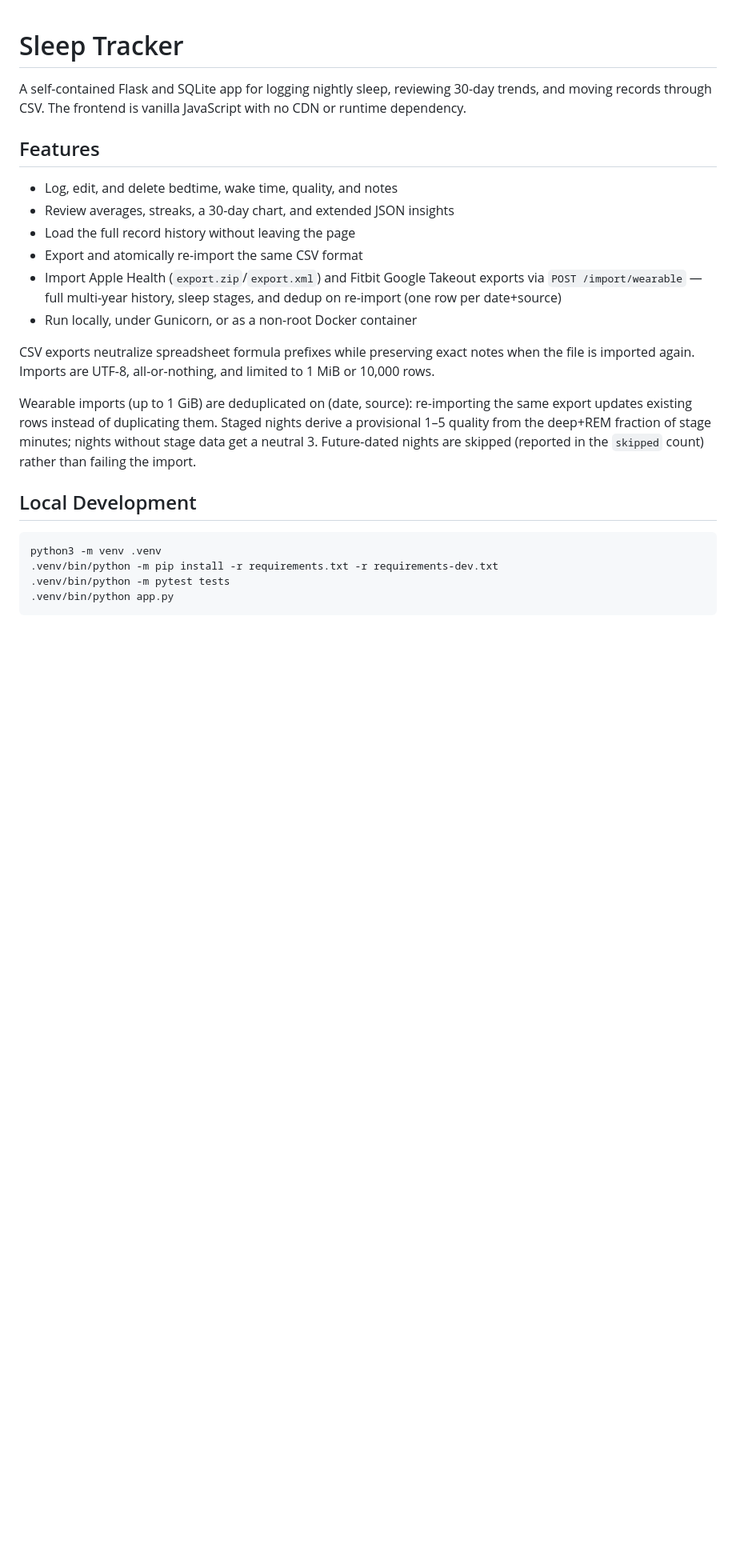
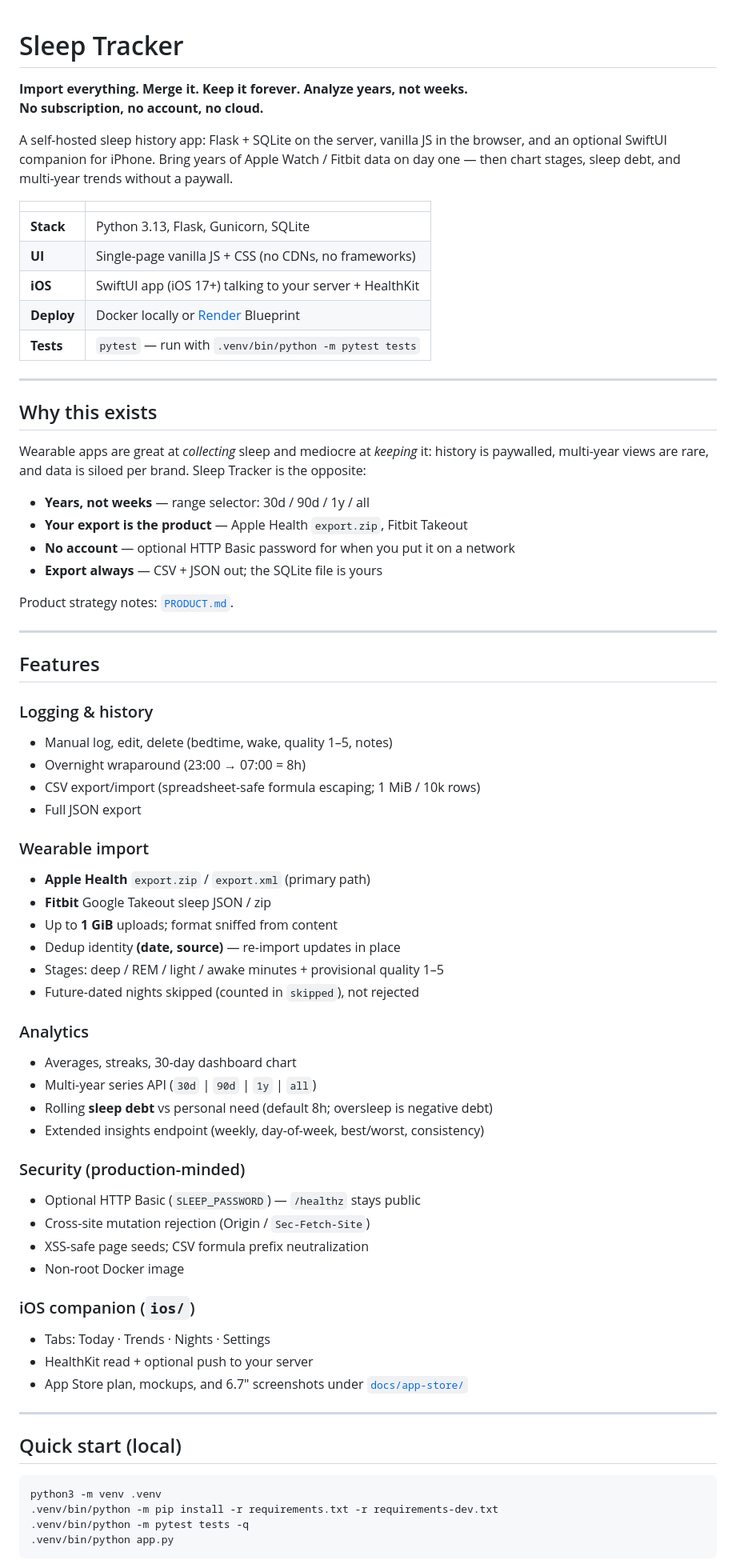
Before and after one commit to shreyas2692/Sleep-Tracking, a Markdown page: README.md, the part around one of its changes. Shown at 80% size. Drawn GitHub-style; blank space fills up the shorter version.

````diff
--- a/README.md
+++ b/README.md
@@ -1,37 +1,79 @@
 # Sleep Tracker
 
-A self-contained Flask and SQLite app for logging nightly sleep, reviewing
-30-day trends, and moving records through CSV. The frontend is vanilla
-JavaScript with no CDN or runtime dependency.
+**Import everything. Merge it. Keep it forever. Analyze years, not weeks.
+No subscription, no account, no cloud.**
+
+A self-hosted sleep history app: Flask + SQLite on the server, vanilla JS in
+the browser, and an optional SwiftUI companion for iPhone. Bring years of
+Apple Watch / Fitbit data on day one — then chart stages, sleep debt, and
+multi-year trends without a paywall.
+
+| | |
+|--|--|
+| **Stack** | Python 3.13, Flask, Gunicorn, SQLite |
+| **UI** | Single-page vanilla JS + CSS (no CDNs, no frameworks) |
+| **iOS** | SwiftUI app (iOS 17+) talking to your server + HealthKit |
+| **Deploy** | Docker locally or [Render](render.yaml) Blueprint |
+| **Tests** | `pytest` — run with `.venv/bin/python -m pytest tests` |
+
+---
+
+## Why this exists
+
+Wearable apps are great at *collecting* sleep and mediocre at *keeping* it:
+history is paywalled, multi-year views are rare, and data is siloed per brand.
+Sleep Tracker is the opposite:
+
+- **Years, not weeks** — range selector: 30d / 90d / 1y / all
+- **Your export is the product** — Apple Health `export.zip`, Fitbit Takeout
+- **No account** — optional HTTP Basic password for when you put it on a network
+- **Export always** — CSV + JSON out; the SQLite file is yours
+
+Product strategy notes: [`PRODUCT.md`](PRODUCT.md).
+
+---
 
 ## Features
 
-- Log, edit, and delete bedtime, wake time, quality, and notes
-- Review averages, streaks, a 30-day chart, and extended JSON insights
-- Load the full record history without leaving the page
-- Export and atomically re-import the same CSV format
-- Import Apple Health (`export.zip`/`export.xml`) and Fitbit Google Takeout
-  exports via `POST /import/wearable` — full multi-year history, sleep stages,
-  and dedup on re-import (one row per date+source)
-- Run locally, under Gunicorn, or as a non-root Docker container
+### Logging & history
+- Manual log, edit, delete (bedtime, wake, quality 1–5, notes)
+- Overnight wraparound (23:00 → 07:00 = 8h)
+- CSV export/import (spreadsheet-safe formula escaping; 1 MiB / 10k rows)
+- Full JSON export
 
-CSV exports neutralize spreadsheet formula prefixes while preserving exact
-notes when the file is imported again. Imports are UTF-8, all-or-nothing, and
-limited to 1 MiB or 10,000 rows.
+### Wearable import
+- **Apple Health** `export.zip` / `export.xml` (primary path)
+- **Fitbit** Google Takeout sleep JSON / zip
+- Up to **1 GiB** uploads; format sniffed from content
+- Dedup identity **(date, source)** — re-import updates in place
+- Stages: deep / REM / light / awake minutes + provisional quality 1–5
+- Future-dated nights skipped (counted in `skipped`), not rejected
 
-Wearable imports (up to 1 GiB) are deduplicated on (date, source):
-re-importing the same export updates existing rows instead of duplicating
-them. Staged nights derive a provisional 1–5 quality from the deep+REM
-fraction of stage minutes; nights without stage data get a neutral 3.
-Future-dated nights are skipped (reported in the `skipped` count) rather than
-failing the import.
+### Analytics
+- Averages, streaks, 30-day dashboard chart
+- Multi-year series API (`30d` | `90d` | `1y` | `all`)
+- Rolling **sleep debt** vs personal need (default 8h; oversleep is negative debt)
+- Extended insights endpoint (weekly, day-of-week, best/worst, consistency)
 
-## Local Development
+### Security (production-minded)
+- Optional HTTP Basic (`SLEEP_PASSWORD`) — `/healthz` stays public
+- Cross-site mutation rejection (Origin / `Sec-Fetch-Site`)
+- XSS-safe page seeds; CSV formula prefix neutralization
+- Non-root Docker image
+
+### iOS companion (`ios/`)
+- Tabs: Today · Trends · Nights · Settings
+- HealthKit read + optional push to your server
+- App Store plan, mockups, and 6.7" screenshots under [`docs/app-store/`](docs/app-store/)
+
+---
+
+## Quick start (local)
 
 ```bash
 python3 -m venv .venv
 .venv/bin/python -m pip install -r requirements.txt -r requirements-dev.txt
-.venv/bin/python -m pytest tests
+.venv/bin/python -m pytest tests -q
 .venv/bin/python app.py
 ```
 
````
Also changed, not shown: other parts of README.md (+124 -70 lines).
